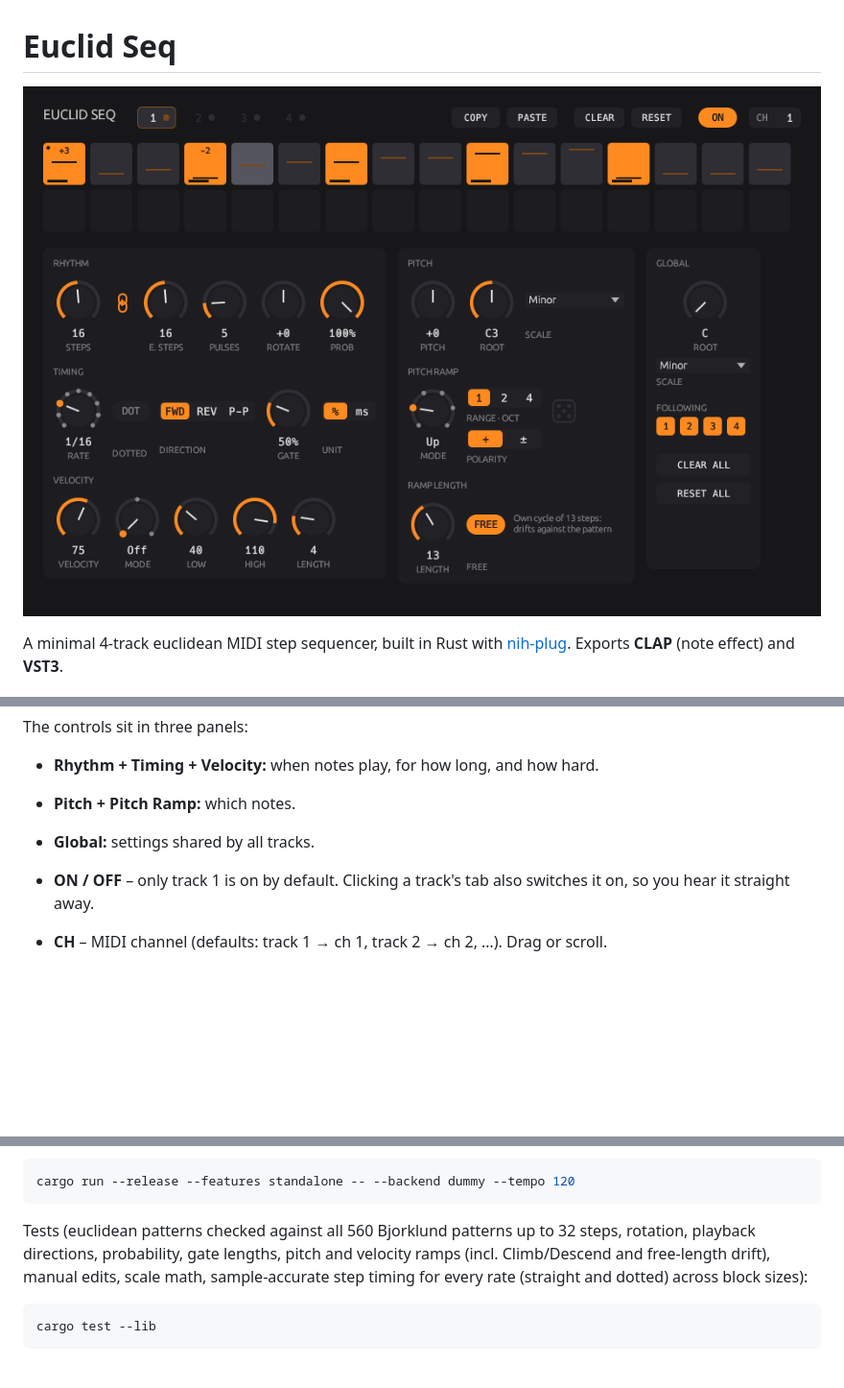
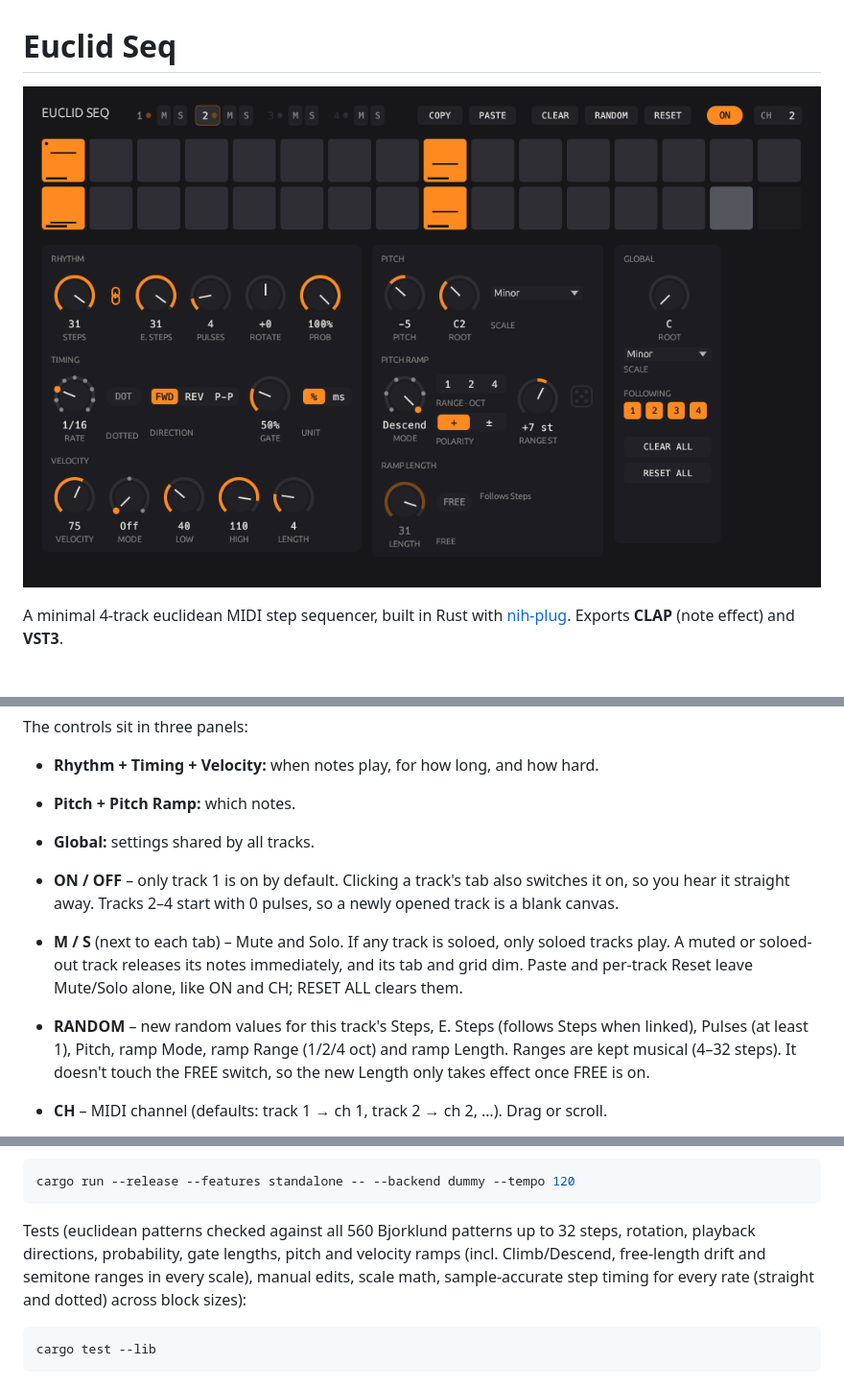
Before and after one commit to tttawtaw/euclid_seq, a Markdown page: README.md, 3 parts joined by grey strips. Shown at 96% size. Rendered like a GitHub page; pictures changed too: screenshot.png; blank space fills up the shorter version.

````diff
--- a/README.md
+++ b/README.md
@@ -13,7 +13,9 @@ The controls sit in three panels:
 - **Pitch + Pitch Ramp:** which notes.
 - **Global:** settings shared by all tracks.
 
-- **ON / OFF** – only track 1 is on by default. Clicking a track's tab also switches it on, so you hear it straight away.
+- **ON / OFF** – only track 1 is on by default. Clicking a track's tab also switches it on, so you hear it straight away. Tracks 2–4 start with 0 pulses, so a newly opened track is a blank canvas.
+- **M / S** (next to each tab) – Mute and Solo. If any track is soloed, only soloed tracks play. A muted or soloed-out track releases its notes immediately, and its tab and grid dim. Paste and per-track Reset leave Mute/Solo alone, like ON and CH; RESET ALL clears them.
+- **RANDOM** – new random values for this track's Steps, E. Steps (follows Steps when linked), Pulses (at least 1), Pitch, ramp Mode, ramp Range (1/2/4 oct) and ramp Length. Ranges are kept musical (4–32 steps). It doesn't touch the FREE switch, so the new Length only takes effect once FREE is on.
 - **CH** – MIDI channel (defaults: track 1 → ch 1, track 2 → ch 2, …). Drag or scroll.
 - **COPY / PASTE** – copy a track, go to another and paste it as a starting point for a variation. Everything is copied (pattern, hand-placed notes, step pitches, all settings) except the target's ON switch and MIDI channel, so it keeps playing its own instrument. The COPY button shows which track is on the clipboard, and the clipboard lasts as long as the plugin is loaded.
 - **CLEAR** – removes every note from the track (Pulses to 0, hand-placed notes and step pitches cleared).
@@ -131,7 +134,7 @@ GUI without a DAW (dev only):
 cargo run --release --features standalone -- --backend dummy --tempo 120
 ```
 
-Tests (euclidean patterns checked against all 560 Bjorklund patterns up to 32 steps, rotation, playback directions, probability, gate lengths, pitch and velocity ramps (incl. Climb/Descend and free-length drift), manual edits, scale math, sample‑accurate step timing for every rate (straight and dotted) across block sizes):
+Tests (euclidean patterns checked against all 560 Bjorklund patterns up to 32 steps, rotation, playback directions, probability, gate lengths, pitch and velocity ramps (incl. Climb/Descend, free-length drift and semitone ranges in every scale), manual edits, scale math, sample‑accurate step timing for every rate (straight and dotted) across block sizes):
 
 ```sh
 cargo test --lib
````
Also changed, not shown: other parts of README.md (+2 -1 lines), 5 other files.
